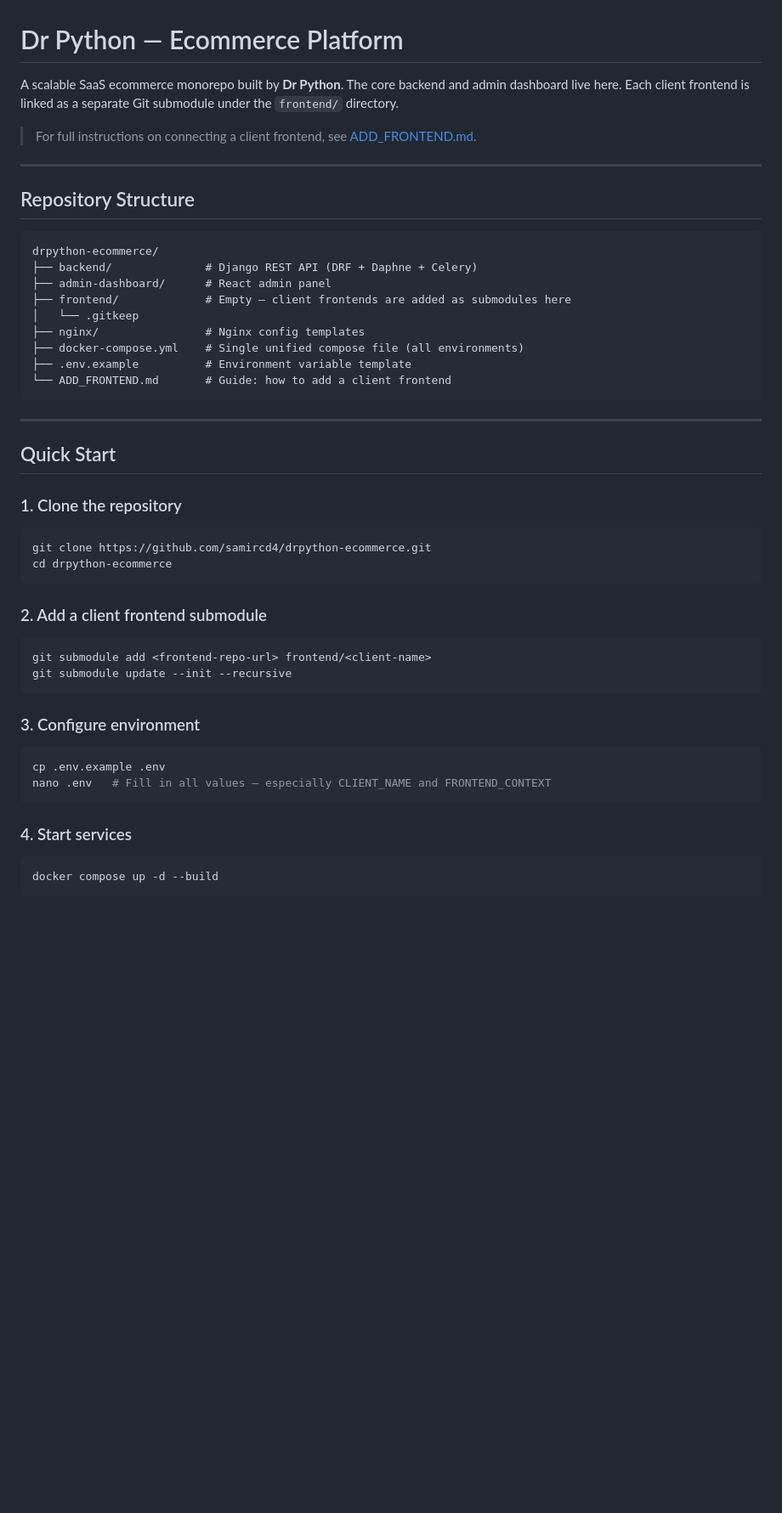
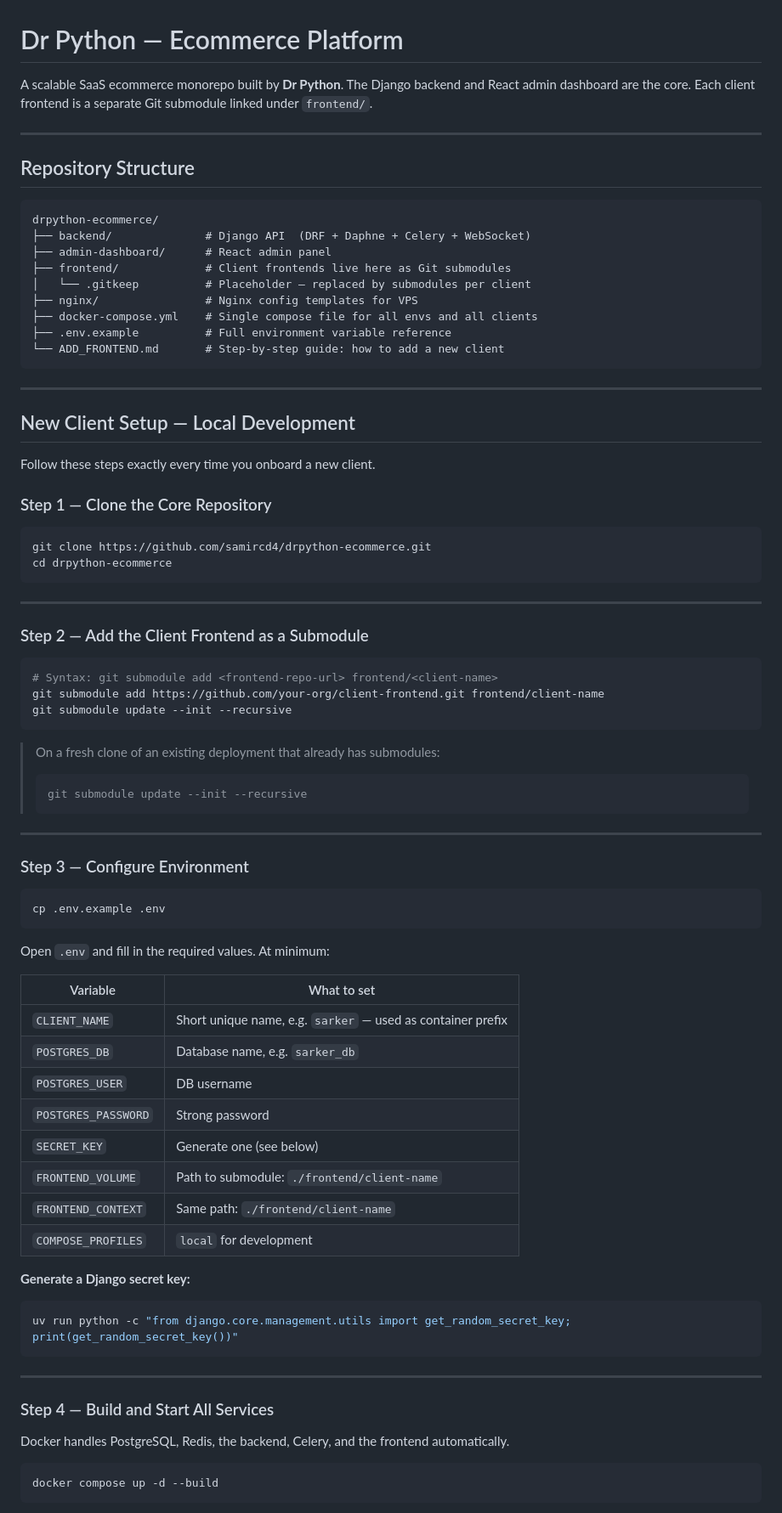
Before and after one commit to samircd4/drpython-ecommerce, a Markdown page: README.md, the part around one of its changes. Shown at 85% size. Rendered like a GitHub page; blank space fills up the shorter version.

````diff
--- a/README.md
+++ b/README.md
@@ -1,8 +1,6 @@
 # Dr Python — Ecommerce Platform
 
-A scalable SaaS ecommerce monorepo built by **Dr Python**. The core backend and admin dashboard live here. Each client frontend is linked as a separate Git submodule under the `frontend/` directory.
-
-> For full instructions on connecting a client frontend, see [ADD_FRONTEND.md](./ADD_FRONTEND.md).
+A scalable SaaS ecommerce monorepo built by **Dr Python**. The Django backend and React admin dashboard are the core. Each client frontend is a separate Git submodule linked under `frontend/`.
 
 ---
 
@@ -10,39 +8,76 @@ A scalable SaaS ecommerce monorepo built by **Dr Python**. The core backend and
 
 ```
 drpython-ecommerce/
-├── backend/              # Django REST API (DRF + Daphne + Celery)
+├── backend/              # Django API  (DRF + Daphne + Celery + WebSocket)
 ├── admin-dashboard/      # React admin panel
-├── frontend/             # Empty — client frontends are added as submodules here
-│   └── .gitkeep
-├── nginx/                # Nginx config templates
-├── docker-compose.yml    # Single unified compose file (all environments)
-├── .env.example          # Environment variable template
-└── ADD_FRONTEND.md       # Guide: how to add a client frontend
+├── frontend/             # Client frontends live here as Git submodules
+│   └── .gitkeep          # Placeholder — replaced by submodules per client
+├── nginx/                # Nginx config templates for VPS
+├── docker-compose.yml    # Single compose file for all envs and all clients
+├── .env.example          # Full environment variable reference
+└── ADD_FRONTEND.md       # Step-by-step guide: how to add a new client
 ```
 
 ---
 
-## Quick Start
+## New Client Setup — Local Development
 
-### 1. Clone the repository
+Follow these steps exactly every time you onboard a new client.
+
+### Step 1 — Clone the Core Repository
+
 ```bash
 git clone https://github.com/samircd4/drpython-ecommerce.git
 cd drpython-ecommerce
 ```
 
-### 2. Add a client frontend submodule
+---
+
+### Step 2 — Add the Client Frontend as a Submodule
+
 ```bash
-git submodule add <frontend-repo-url> frontend/<client-name>
+# Syntax: git submodule add <frontend-repo-url> frontend/<client-name>
+git submodule add https://github.com/your-org/client-frontend.git frontend/client-name
 git submodule update --init --recursive
 ```
 
-### 3. Configure environment
+> On a fresh clone of an existing deployment that already has submodules:
+> ```bash
+> git submodule update --init --recursive
+> ```
+
+---
+
+### Step 3 — Configure Environment
+
 ```bash
 cp .env.example .env
-nano .env   # Fill in all values — especially CLIENT_NAME and FRONTEND_CONTEXT
 ```
 
-### 4. Start services
+Open `.env` and fill in the required values. At minimum:
+
+| Variable | What to set |
+|---|---|
+| `CLIENT_NAME` | Short unique name, e.g. `sarker` — used as container prefix |
+| `POSTGRES_DB` | Database name, e.g. `sarker_db` |
+| `POSTGRES_USER` | DB username |
+| `POSTGRES_PASSWORD` | Strong password |
+| `SECRET_KEY` | Generate one (see below) |
+| `FRONTEND_VOLUME` | Path to submodule: `./frontend/client-name` |
+| `FRONTEND_CONTEXT` | Same path: `./frontend/client-name` |
+| `COMPOSE_PROFILES` | `local` for development |
+
+**Generate a Django secret key:**
+```bash
+uv run python -c "from django.core.management.utils import get_random_secret_key; print(get_random_secret_key())"
+```
+
+---
+
+### Step 4 — Build and Start All Services
+
+Docker handles PostgreSQL, Redis, the backend, Celery, and the frontend automatically.
+
 ```bash
 docker compose up -d --build
 ```
````
Also changed, not shown: other parts of README.md (+165 -81 lines).
